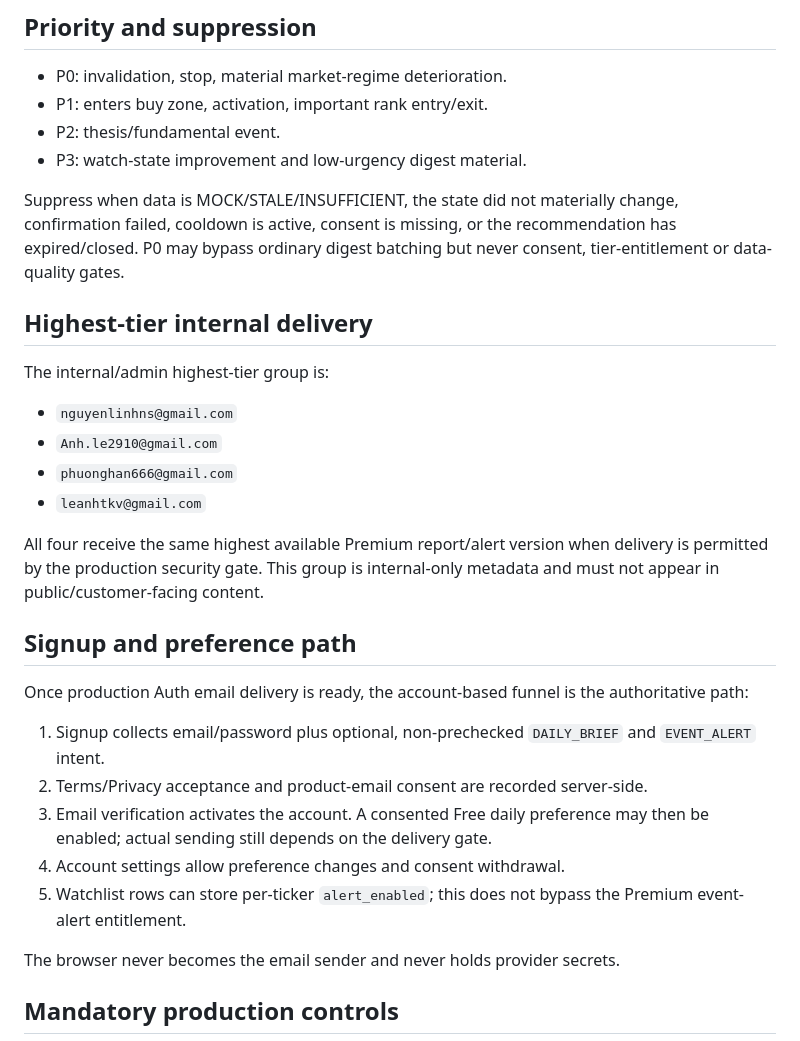
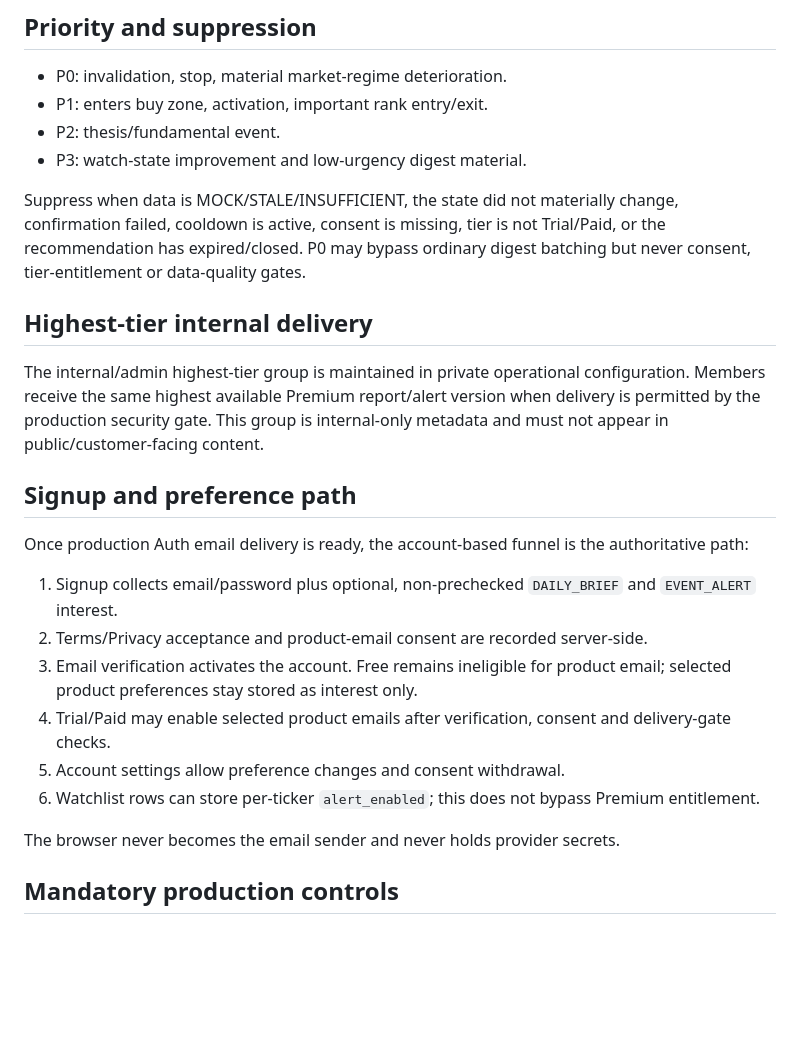
Before and after one commit to nguyenlinhns-arch/stockradar, a Markdown page: email/ARCHITECTURE.md, the part around one of its changes. GitHub-like rendering; blank space fills up the shorter version.

Commit message:
Align email architecture with Premium-only reports

```diff
--- a/email/ARCHITECTURE.md
+++ b/email/ARCHITECTURE.md
@@ -88,28 +87,22 @@ The delivery worker may retry the same operation but must never create a second
 - P2: thesis/fundamental event.
 - P3: watch-state improvement and low-urgency digest material.
 
-Suppress when data is MOCK/STALE/INSUFFICIENT, the state did not materially change, confirmation failed, cooldown is active, consent is missing, or the recommendation has expired/closed. P0 may bypass ordinary digest batching but never consent, tier-entitlement or data-quality gates.
+Suppress when data is MOCK/STALE/INSUFFICIENT, the state did not materially change, confirmation failed, cooldown is active, consent is missing, tier is not Trial/Paid, or the recommendation has expired/closed. P0 may bypass ordinary digest batching but never consent, tier-entitlement or data-quality gates.
 
 ## Highest-tier internal delivery
 
-The internal/admin highest-tier group is:
-
-- `nguyenlinhns@gmail.com`
-- `Anh.le2910@gmail.com`
-- `phuonghan666@gmail.com`
-- `leanhtkv@gmail.com`
-
-All four receive the same highest available Premium report/alert version when delivery is permitted by the production security gate. This group is internal-only metadata and must not appear in public/customer-facing content.
+The internal/admin highest-tier group is maintained in private operational configuration. Members receive the same highest available Premium report/alert version when delivery is permitted by the production security gate. This group is internal-only metadata and must not appear in public/customer-facing content.
 
 ## Signup and preference path
 
 Once production Auth email delivery is ready, the account-based funnel is the authoritative path:
 
-1. Signup collects email/password plus optional, non-prechecked `DAILY_BRIEF` and `EVENT_ALERT` intent.
+1. Signup collects email/password plus optional, non-prechecked `DAILY_BRIEF` and `EVENT_ALERT` interest.
 2. Terms/Privacy acceptance and product-email consent are recorded server-side.
-3. Email verification activates the account. A consented Free daily preference may then be enabled; actual sending still depends on the delivery gate.
-4. Account settings allow preference changes and consent withdrawal.
-5. Watchlist rows can store per-ticker `alert_enabled`; this does not bypass the Premium event-alert entitlement.
+3. Email verification activates the account. Free remains ineligible for product email; selected product preferences stay stored as interest only.
+4. Trial/Paid may enable selected product emails after verification, consent and delivery-gate checks.
+5. Account settings allow preference changes and consent withdrawal.
+6. Watchlist rows can store per-ticker `alert_enabled`; this does not bypass Premium entitlement.
 
 The browser never becomes the email sender and never holds provider secrets.
 
```
Also changed, not shown: other parts of email/ARCHITECTURE.md (+7 -8 lines).
